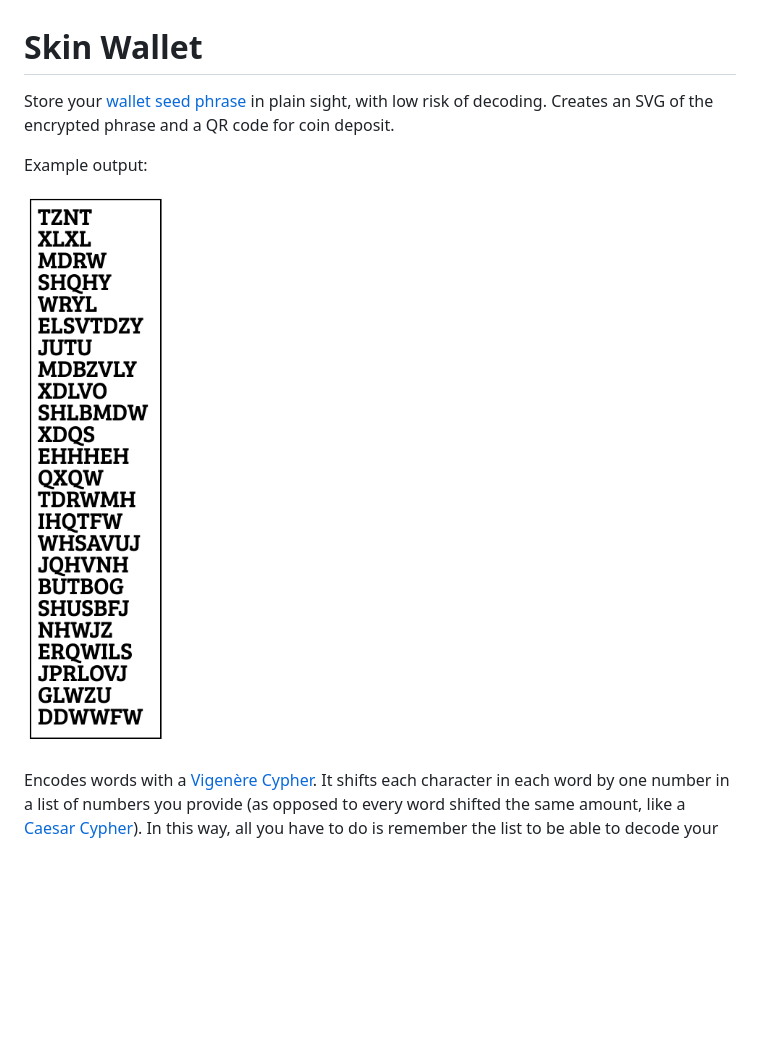
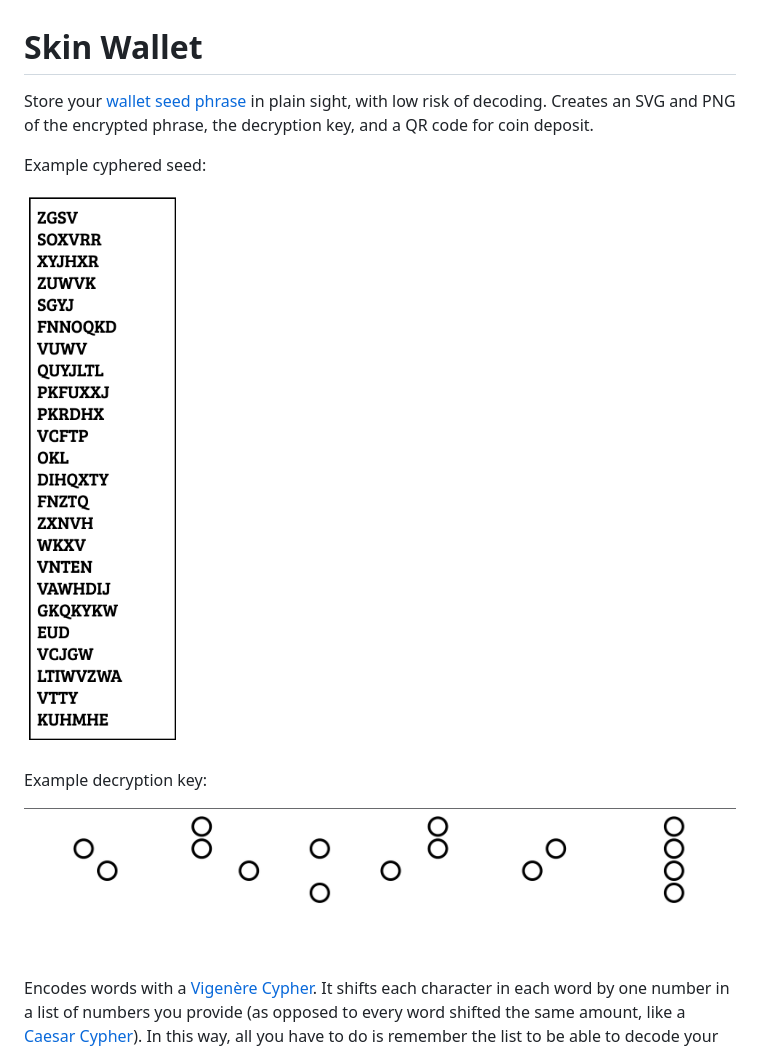
Before and after one commit to samjhill/skin-wallet, a Markdown page: README.md, the part around the change. Rendered like a GitHub page; pictures changed too: images/cyphered-seed.png (added), images/decryption-key.png (added), images/example-output.png (deleted); blank space fills up the shorter version.

Commit message:
add example decryption key

```diff
--- a/README.md
+++ b/README.md
@@ -1,11 +1,16 @@
 Skin Wallet
 ====
 
-Store your [wallet seed phrase](https://unchained.com/blog/what-is-a-bitcoin-seed-phrase/) in plain sight, with low risk of decoding. Creates an SVG of the encrypted phrase and a QR code for coin deposit.
+Store your [wallet seed phrase](https://unchained.com/blog/what-is-a-bitcoin-seed-phrase/) in plain sight, with low risk of decoding. Creates an SVG and PNG of the encrypted phrase, the decryption key, and a QR code for coin deposit.
 
-Example output:
+Example cyphered seed:
 
-![Example Output](./images/example-output.png)
+![Example Output](./images/cyphered-seed.png)
+
+Example decryption key:
+
+![Decryption Key](./images/decryption-key.png)
+
 
 Encodes words with a [Vigenère Cypher](https://en.wikipedia.org/wiki/Vigen%C3%A8re_cipher). It shifts each character in each word by one number in a list of numbers you provide (as opposed to every word shifted the same amount, like a [Caesar Cypher](https://en.wikipedia.org/wiki/Caesar_cipher)). In this way, all you have to do is remember the list to be able to decode your cyphered seed phrase and access your money.
 
```
Also changed, not shown: cyphered-seed-03082bb6fe0fd43ef8726229580953eb362db3d4a5d9258c97d1acaf689a46663f.png (added), decryption-key-03082bb6fe0fd43ef8726229580953eb362db3d4a5d9258c97d1acaf689a46663f.png (added), 2 other files.
